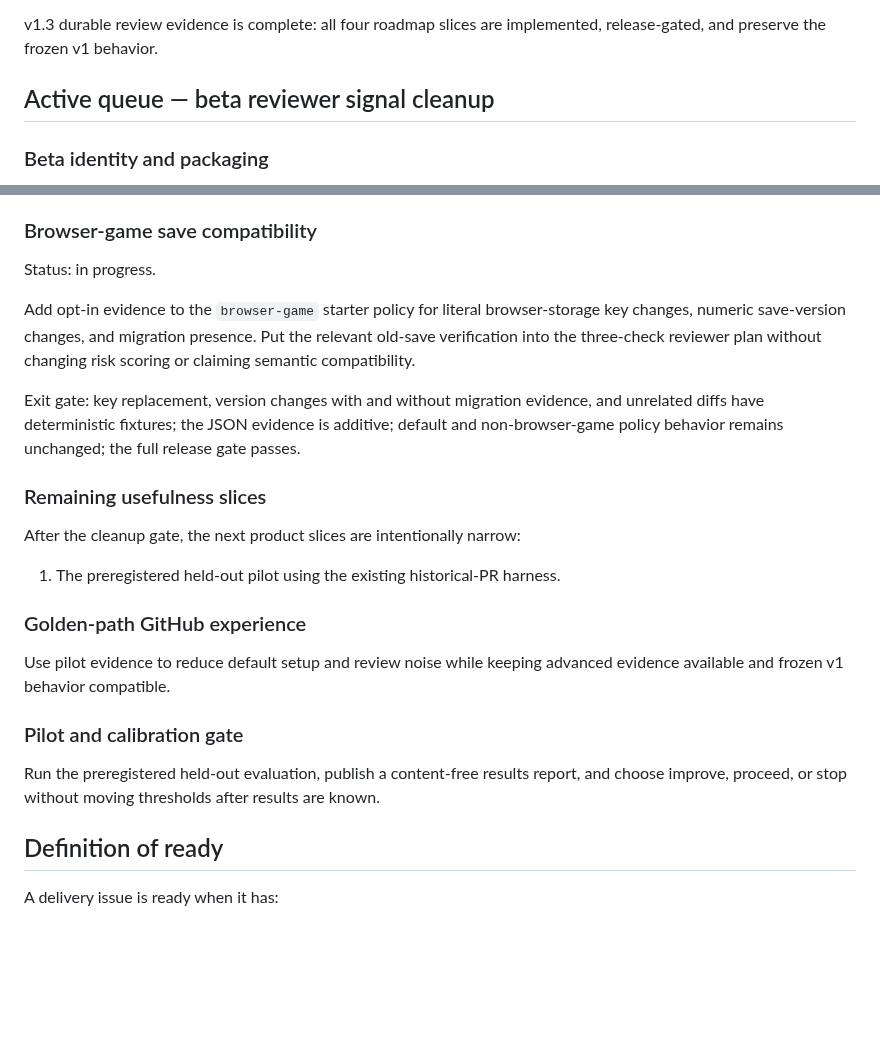
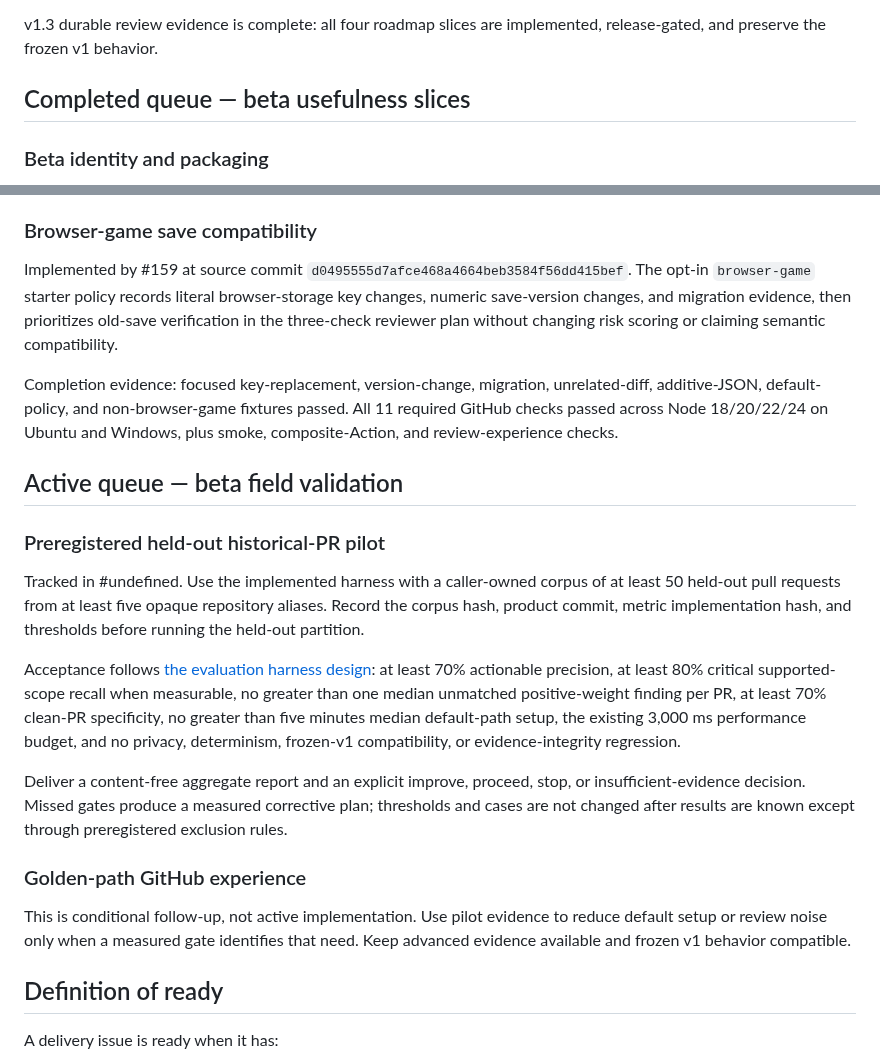
Before and after one commit to keepithandy/merge-guard, a Markdown page: docs/ROADMAP_EXECUTION.md, 2 parts joined by grey strips. Rendered like a GitHub page; blank space fills up the shorter version.

Commit message:
docs: reconcile completed usefulness slices

```diff
--- a/docs/ROADMAP_EXECUTION.md
+++ b/docs/ROADMAP_EXECUTION.md
@@ -135,7 +135,7 @@ Implemented by #150 with three isolated generation lanes, ten byte-compared dura
 
 v1.3 durable review evidence is complete: all four roadmap slices are implemented, release-gated, and preserve the frozen v1 behavior.
 
-## Active queue — beta reviewer signal cleanup
+## Completed queue — beta usefulness slices
 
 ### Beta identity and packaging
 
@@ -170,25 +170,23 @@ Implemented by source commit `483c490` as a read-only, opt-in planning primitive
 
 ### Browser-game save compatibility
 
-Status: in progress.
+Implemented by #159 at source commit `d0495555d7afce468a4664beb3584f56dd415bef`. The opt-in `browser-game` starter policy records literal browser-storage key changes, numeric save-version changes, and migration evidence, then prioritizes old-save verification in the three-check reviewer plan without changing risk scoring or claiming semantic compatibility.
 
-Add opt-in evidence to the `browser-game` starter policy for literal browser-storage key changes, numeric save-version changes, and migration presence. Put the relevant old-save verification into the three-check reviewer plan without changing risk scoring or claiming semantic compatibility.
+Completion evidence: focused key-replacement, version-change, migration, unrelated-diff, additive-JSON, default-policy, and non-browser-game fixtures passed. All 11 required GitHub checks passed across Node 18/20/22/24 on Ubuntu and Windows, plus smoke, composite-Action, and review-experience checks.
 
-Exit gate: key replacement, version changes with and without migration evidence, and unrelated diffs have deterministic fixtures; the JSON evidence is additive; default and non-browser-game policy behavior remains unchanged; the full release gate passes.
+## Active queue — beta field validation
 
-### Remaining usefulness slices
+### Preregistered held-out historical-PR pilot
 
-After the cleanup gate, the next product slices are intentionally narrow:
+Tracked in #undefined. Use the implemented harness with a caller-owned corpus of at least 50 held-out pull requests from at least five opaque repository aliases. Record the corpus hash, product commit, metric implementation hash, and thresholds before running the held-out partition.
 
-1. The preregistered held-out pilot using the existing historical-PR harness.
+Acceptance follows [the evaluation harness design](EVALUATION_HARNESS_DESIGN.md): at least 70% actionable precision, at least 80% critical supported-scope recall when measurable, no greater than one median unmatched positive-weight finding per PR, at least 70% clean-PR specificity, no greater than five minutes median default-path setup, the existing 3,000 ms performance budget, and no privacy, determinism, frozen-v1 compatibility, or evidence-integrity regression.
+
+Deliver a content-free aggregate report and an explicit improve, proceed, stop, or insufficient-evidence decision. Missed gates produce a measured corrective plan; thresholds and cases are not changed after results are known except through preregistered exclusion rules.
 
 ### Golden-path GitHub experience
 
-Use pilot evidence to reduce default setup and review noise while keeping advanced evidence available and frozen v1 behavior compatible.
-
-### Pilot and calibration gate
-
-Run the preregistered held-out evaluation, publish a content-free results report, and choose improve, proceed, or stop without moving thresholds after results are known.
+This is conditional follow-up, not active implementation. Use pilot evidence to reduce default setup or review noise only when a measured gate identifies that need. Keep advanced evidence available and frozen v1 behavior compatible.
 
 ## Definition of ready
 
```
